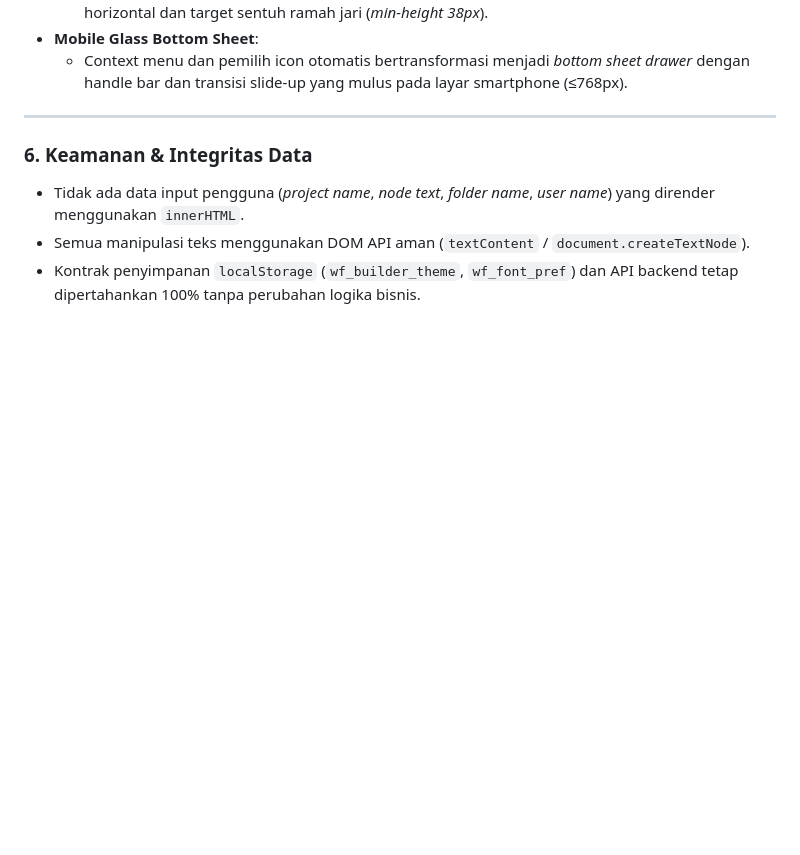
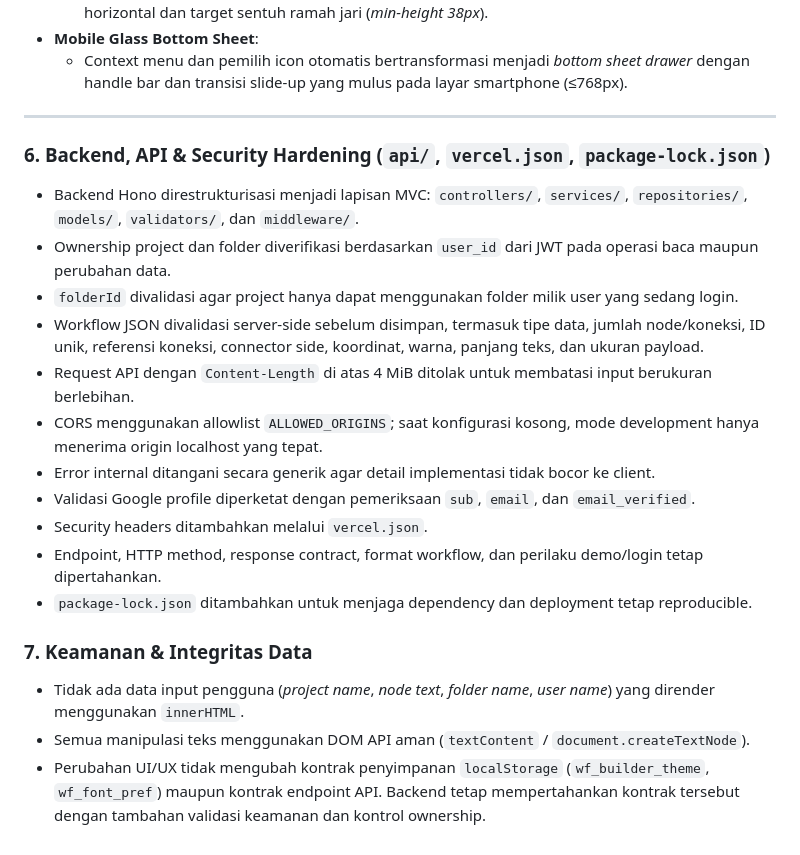
Before and after one commit to alfzilham/FlowGram, a Markdown page: docs/CHANGELOG.md, the part around the change. Drawn GitHub-style; blank space fills up the shorter version.

Commit message:
update-backend-changelog

```diff
--- a/docs/CHANGELOG.md
+++ b/docs/CHANGELOG.md
@@ -93,7 +93,20 @@ Pembaruan menyeluruh pada antarmuka pengguna (UI) dan pengalaman pengguna (UX) F
 
 ---
 
-### 6. Keamanan & Integritas Data
+### 6. Backend, API & Security Hardening (`api/`, `vercel.json`, `package-lock.json`)
+- Backend Hono direstrukturisasi menjadi lapisan MVC: `controllers/`, `services/`, `repositories/`, `models/`, `validators/`, dan `middleware/`.
+- Ownership project dan folder diverifikasi berdasarkan `user_id` dari JWT pada operasi baca maupun perubahan data.
+- `folderId` divalidasi agar project hanya dapat menggunakan folder milik user yang sedang login.
+- Workflow JSON divalidasi server-side sebelum disimpan, termasuk tipe data, jumlah node/koneksi, ID unik, referensi koneksi, connector side, koordinat, warna, panjang teks, dan ukuran payload.
+- Request API dengan `Content-Length` di atas 4 MiB ditolak untuk membatasi input berukuran berlebihan.
+- CORS menggunakan allowlist `ALLOWED_ORIGINS`; saat konfigurasi kosong, mode development hanya menerima origin localhost yang tepat.
+- Error internal ditangani secara generik agar detail implementasi tidak bocor ke client.
+- Validasi Google profile diperketat dengan pemeriksaan `sub`, `email`, dan `email_verified`.
+- Security headers ditambahkan melalui `vercel.json`.
+- Endpoint, HTTP method, response contract, format workflow, dan perilaku demo/login tetap dipertahankan.
+- `package-lock.json` ditambahkan untuk menjaga dependency dan deployment tetap reproducible.
+
+### 7. Keamanan & Integritas Data
 - Tidak ada data input pengguna (*project name*, *node text*, *folder name*, *user name*) yang dirender menggunakan `innerHTML`.
 - Semua manipulasi teks menggunakan DOM API aman (`textContent` / `document.createTextNode`).
-- Kontrak penyimpanan `localStorage` (`wf_builder_theme`, `wf_font_pref`) dan API backend tetap dipertahankan 100% tanpa perubahan logika bisnis.
+- Perubahan UI/UX tidak mengubah kontrak penyimpanan `localStorage` (`wf_builder_theme`, `wf_font_pref`) maupun kontrak endpoint API. Backend tetap mempertahankan kontrak tersebut dengan tambahan validasi keamanan dan kontrol ownership.
```
